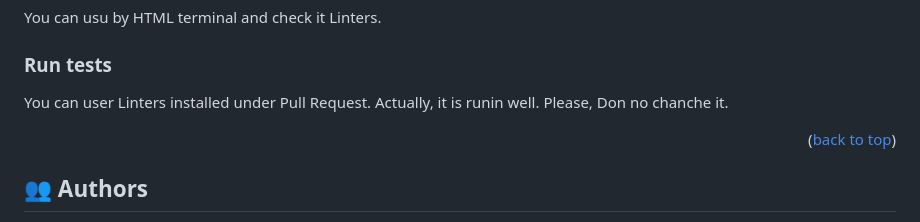
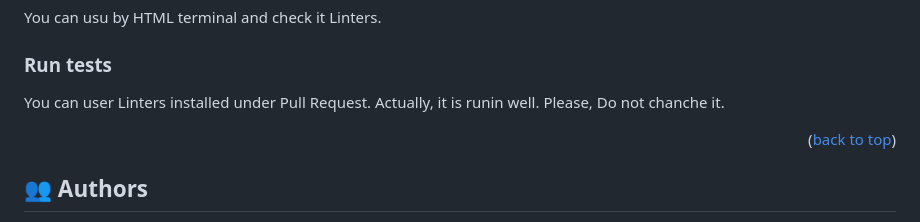
Before and after one commit to jovasal/Portfolio-Microverse, a Markdown page: README.md, the part around the change. GitHub-like rendering.

```diff
--- a/README.md
+++ b/README.md
@@ -92,7 +92,7 @@ You can usu by HTML terminal and check it Linters.
 
 ### Run tests
 
-You can user Linters installed under Pull Request. Actually, it is runin well. Please, Don no chanche it.
+You can user Linters installed under Pull Request. Actually, it is runin well. Please, Do not chanche it.
 
 
 <p align="right">(<a href="#readme-top">back to top</a>)</p>
```
